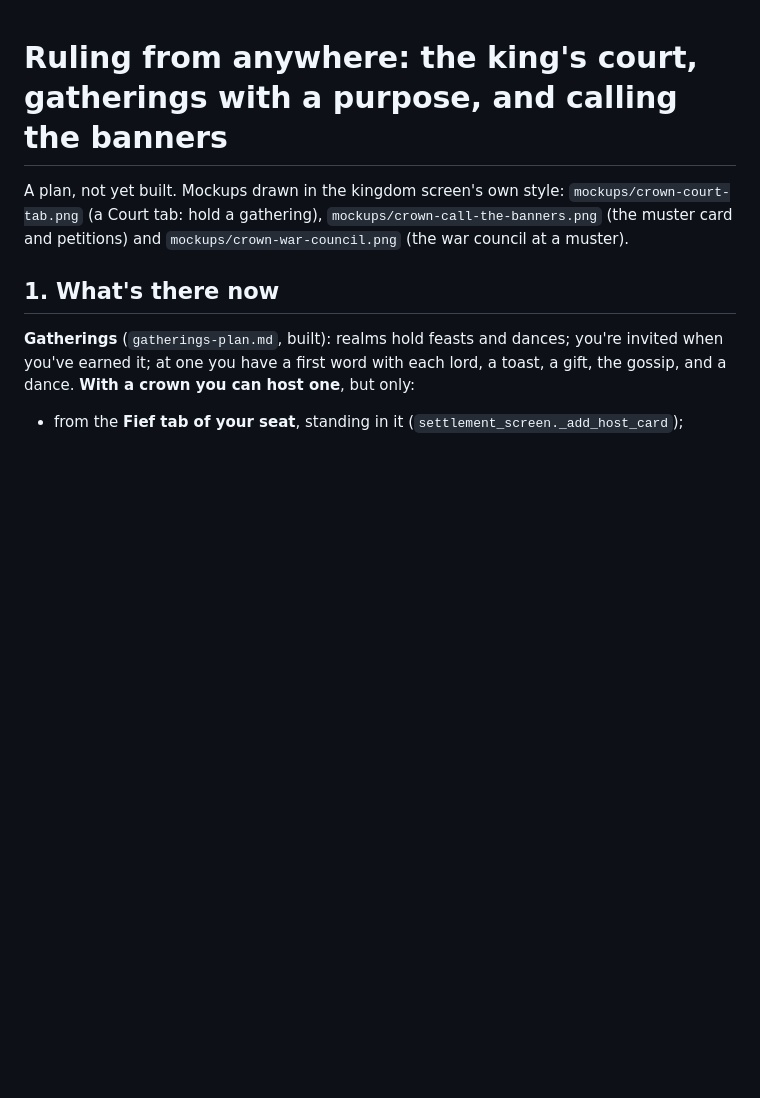
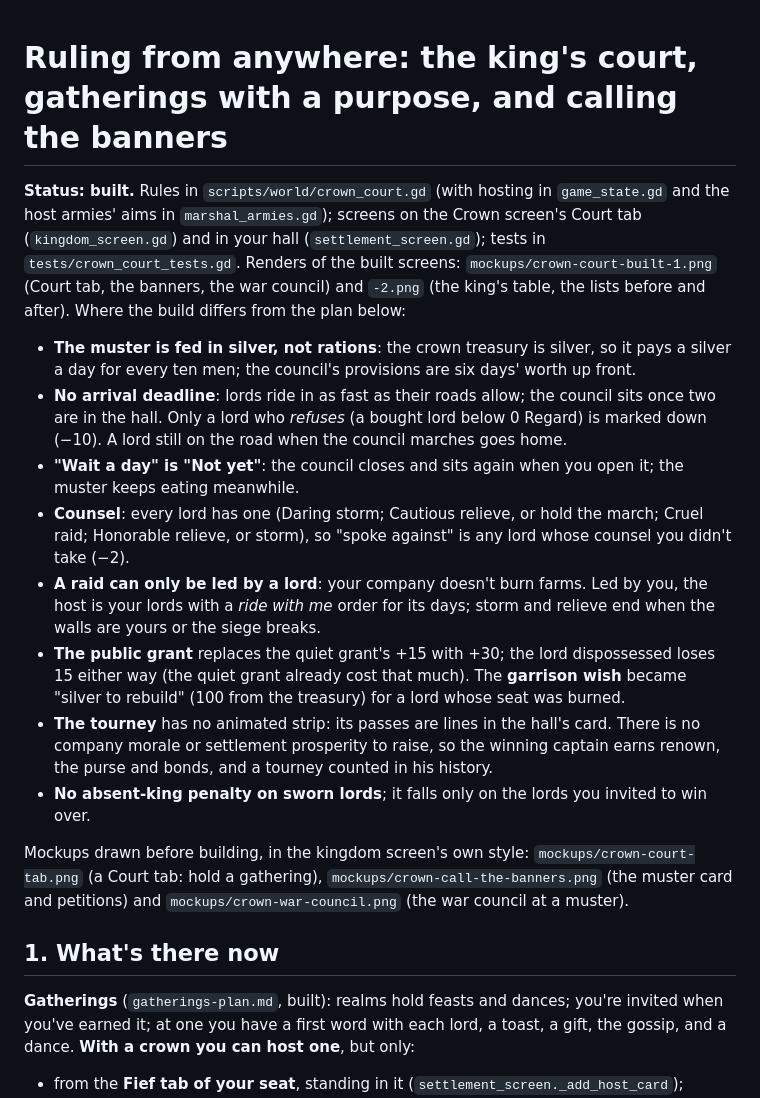
Before and after one commit to chanderson7/GamePtotype, a Markdown page: docs/crown-court-and-muster-plan.md, the part around the change. Rendered like a GitHub page; blank space fills up the shorter version.

```diff
--- a/docs/crown-court-and-muster-plan.md
+++ b/docs/crown-court-and-muster-plan.md
@@ -1,6 +1,34 @@
 # Ruling from anywhere: the king's court, gatherings with a purpose, and calling the banners
 
-A plan, not yet built. Mockups drawn in the kingdom screen's own style:
+**Status: built.** Rules in `scripts/world/crown_court.gd` (with hosting in `game_state.gd`
+and the host armies' aims in `marshal_armies.gd`); screens on the Crown screen's Court tab
+(`kingdom_screen.gd`) and in your hall (`settlement_screen.gd`); tests in
+`tests/crown_court_tests.gd`. Renders of the built screens: `mockups/crown-court-built-1.png`
+(Court tab, the banners, the war council) and `-2.png` (the king's table, the lists before
+and after). Where the build differs from the plan below:
+
+- **The muster is fed in silver, not rations**: the crown treasury is silver, so it pays a
+  silver a day for every ten men; the council's provisions are six days' worth up front.
+- **No arrival deadline**: lords ride in as fast as their roads allow; the council sits
+  once two are in the hall. Only a lord who *refuses* (a bought lord below 0 Regard) is
+  marked down (−10). A lord still on the road when the council marches goes home.
+- **"Wait a day" is "Not yet"**: the council closes and sits again when you open it; the
+  muster keeps eating meanwhile.
+- **Counsel**: every lord has one (Daring storm; Cautious relieve, or hold the march; Cruel
+  raid; Honorable relieve, or storm), so "spoke against" is any lord whose counsel you didn't
+  take (−2).
+- **A raid can only be led by a lord**: your company doesn't burn farms. Led by you, the host
+  is your lords with a *ride with me* order for its days; storm and relieve end when the
+  walls are yours or the siege breaks.
+- **The public grant** replaces the quiet grant's +15 with +30; the lord dispossessed loses
+  15 either way (the quiet grant already cost that much). The **garrison wish** became "silver
+  to rebuild" (100 from the treasury) for a lord whose seat was burned.
+- **The tourney** has no animated strip: its passes are lines in the hall's card. There is no
+  company morale or settlement prosperity to raise, so the winning captain earns renown, the
+  purse and bonds, and a tourney counted in his history.
+- **No absent-king penalty on sworn lords**; it falls only on the lords you invited to win over.
+
+Mockups drawn before building, in the kingdom screen's own style:
 `mockups/crown-court-tab.png` (a Court tab: hold a gathering), `mockups/crown-call-the-banners.png` (the muster card and petitions)
 and `mockups/crown-war-council.png` (the war council at a muster).
 
```
Also changed, not shown: README.md (+2 -1 lines), docs/mockups/crown-court-built-1.png (added), docs/mockups/crown-court-built-2.png (added), 10 other files.
